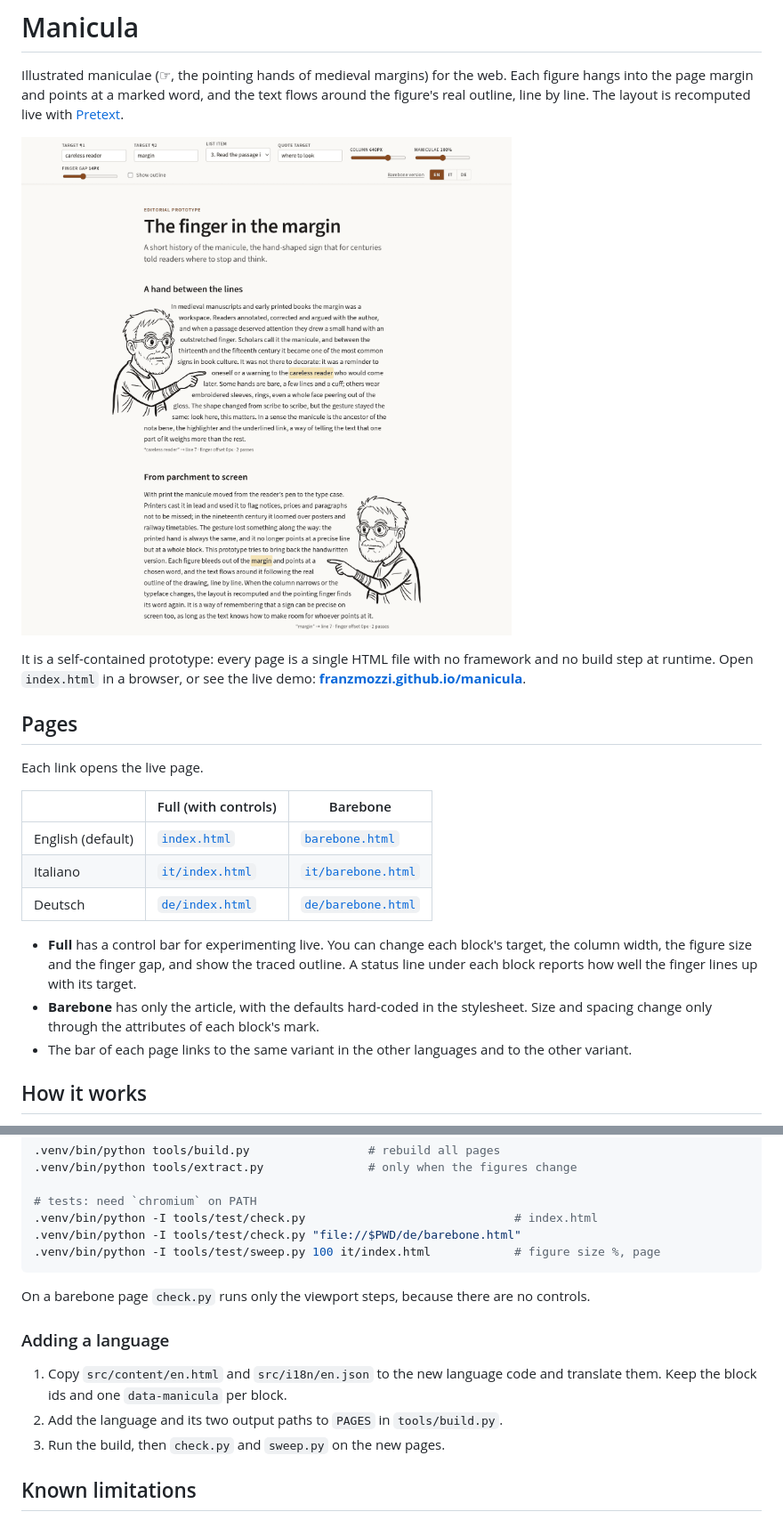
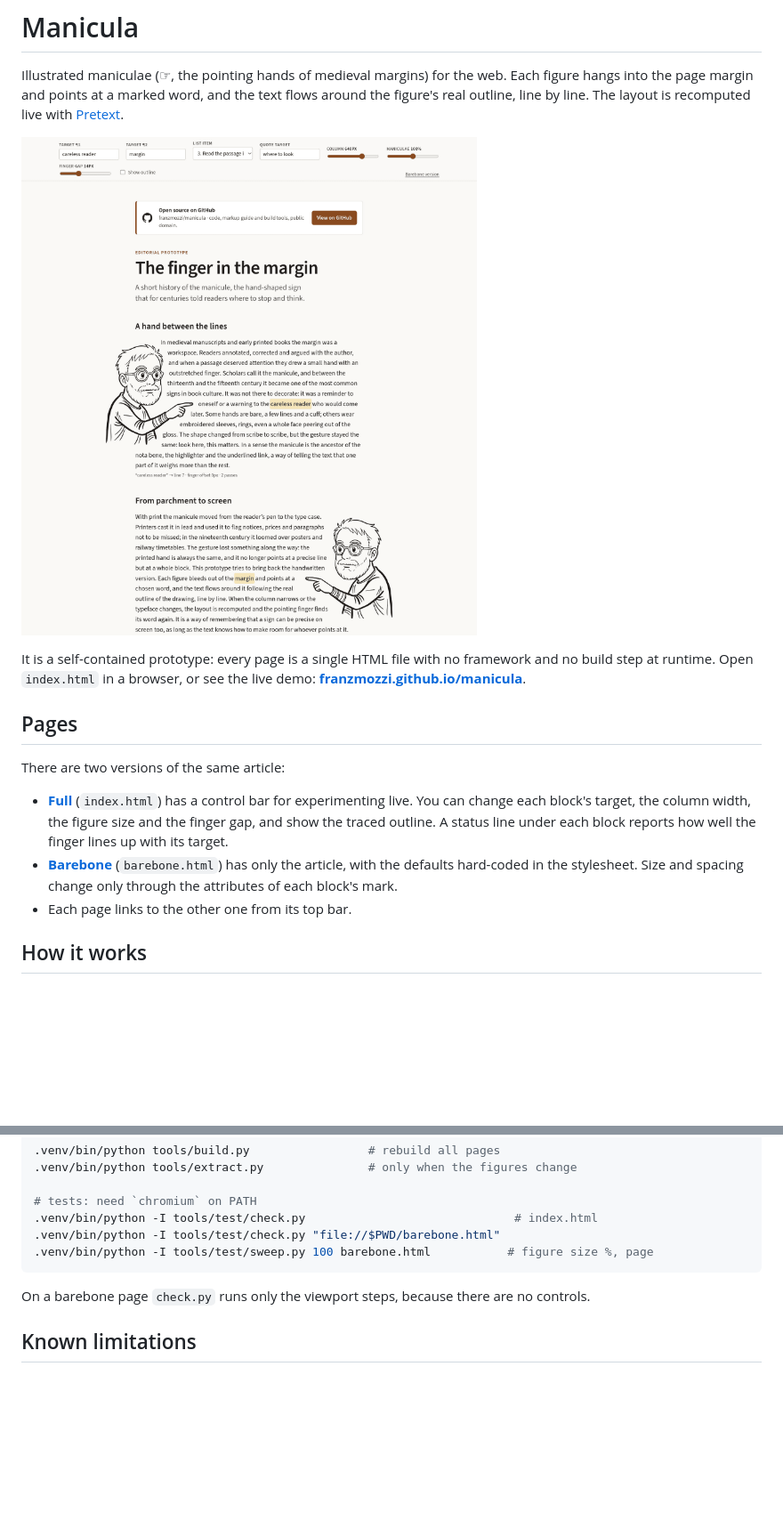
Before and after one commit to franzmozzi/manicula, a Markdown page: README.md, 2 parts joined by grey strips. Shown at 89% size. Rendered like a GitHub page; pictures changed too: docs/desktop.png; blank space fills up the shorter version.

Commit message:
Keep only the English version
Claude-Session: https://claude.ai/code/session_0122PAcex8iEgUHo4qaNgr7R

````diff
--- a/README.md
+++ b/README.md
@@ -12,20 +12,14 @@ step at runtime. Open `index.html` in a browser, or see the live demo:
 
 ## Pages
 
-Each link opens the live page.
+There are two versions of the same article:
 
-| | Full (with controls) | Barebone |
-|---|---|---|
-| English (default) | [`index.html`](https://franzmozzi.github.io/manicula/index.html) | [`barebone.html`](https://franzmozzi.github.io/manicula/barebone.html) |
-| Italiano | [`it/index.html`](https://franzmozzi.github.io/manicula/it/index.html) | [`it/barebone.html`](https://franzmozzi.github.io/manicula/it/barebone.html) |
-| Deutsch | [`de/index.html`](https://franzmozzi.github.io/manicula/de/index.html) | [`de/barebone.html`](https://franzmozzi.github.io/manicula/de/barebone.html) |
-
-- **Full** has a control bar for experimenting live. You can change each block's target, the
+- **[Full](https://franzmozzi.github.io/manicula/)** (`index.html`) has a control bar for experimenting live. You can change each block's target, the
   column width, the figure size and the finger gap, and show the traced outline. A status line
   under each block reports how well the finger lines up with its target.
-- **Barebone** has only the article, with the defaults hard-coded in the stylesheet. Size and
+- **[Barebone](https://franzmozzi.github.io/manicula/barebone.html)** (`barebone.html`) has only the article, with the defaults hard-coded in the stylesheet. Size and
   spacing change only through the attributes of each block's mark.
-- The bar of each page links to the same variant in the other languages and to the other variant.
+- Each page links to the other one from its top bar.
 
 ## How it works
 
@@ -141,18 +134,11 @@ python3 -m venv .venv
 
 # tests: need `chromium` on PATH
 .venv/bin/python -I tools/test/check.py                              # index.html
-.venv/bin/python -I tools/test/check.py "file://$PWD/de/barebone.html"
-.venv/bin/python -I tools/test/sweep.py 100 it/index.html            # figure size %, page
+.venv/bin/python -I tools/test/check.py "file://$PWD/barebone.html"
+.venv/bin/python -I tools/test/sweep.py 100 barebone.html           # figure size %, page
 ```
 
 On a barebone page `check.py` runs only the viewport steps, because there are no controls.
-
-### Adding a language
-
-1. Copy `src/content/en.html` and `src/i18n/en.json` to the new language code and translate
-   them. Keep the block ids and one `data-manicula` per block.
-2. Add the language and its two output paths to `PAGES` in `tools/build.py`.
-3. Run the build, then `check.py` and `sweep.py` on the new pages.
 
 ## Known limitations
 
````
Also changed, not shown: other parts of README.md (+3 -4 lines), docs/mobile.png, 18 other files.
